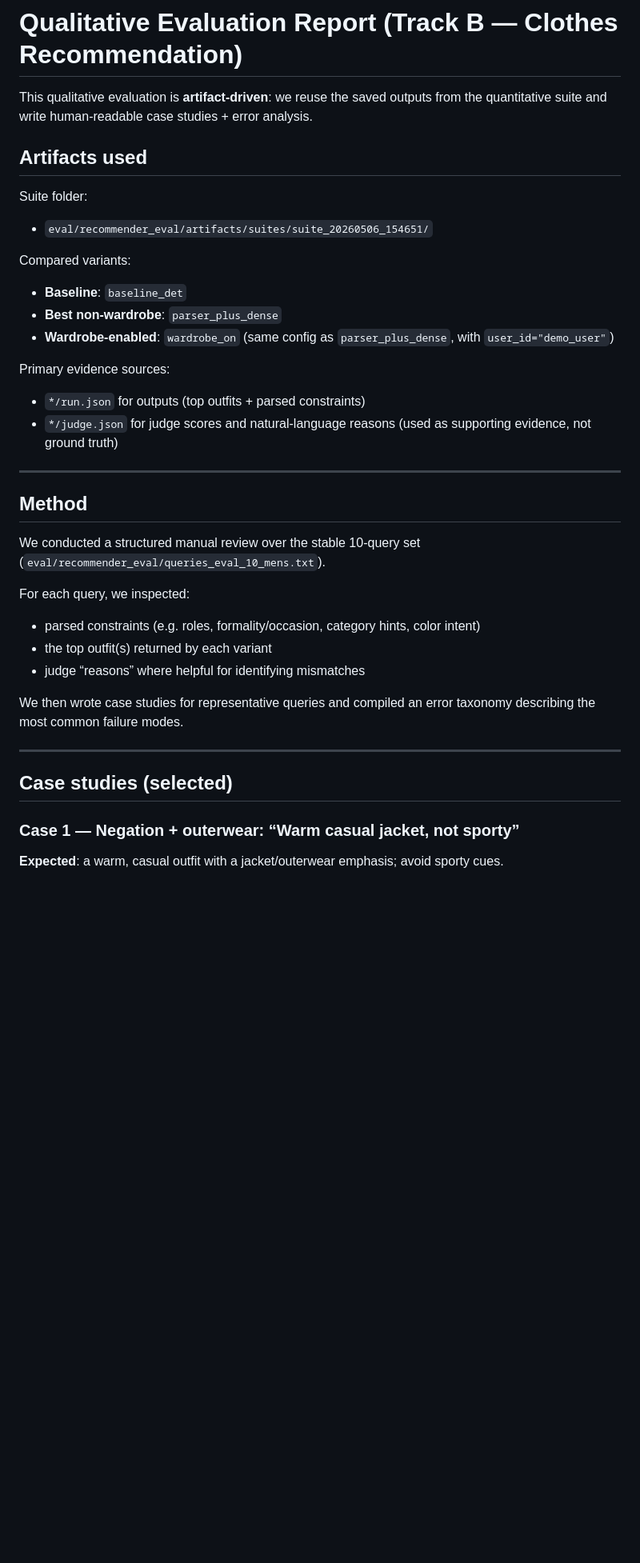
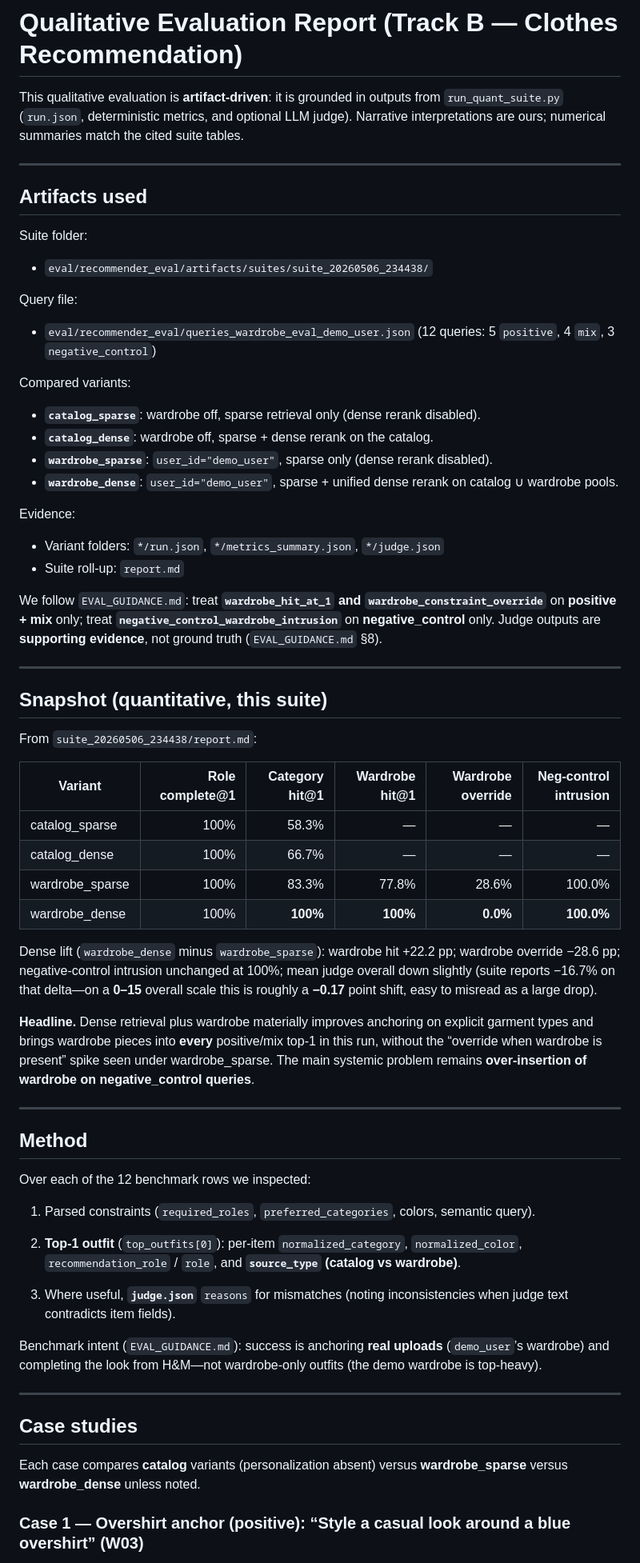
Before and after one commit to Zenpyhr/Fashion_Bot, a Markdown page: eval/recommender_eval/QUALITATIVE_REPORT.md, the part around one of its changes. Shown at 80% size. Drawn GitHub-style; blank space fills up the shorter version.

```diff
--- a/eval/recommender_eval/QUALITATIVE_REPORT.md
+++ b/eval/recommender_eval/QUALITATIVE_REPORT.md
@@ -1,43 +1,69 @@
 # Qualitative Evaluation Report (Track B — Clothes Recommendation)
 
-This qualitative evaluation is **artifact-driven**: we reuse the saved outputs from the quantitative suite and write human-readable case studies + error analysis.
+This qualitative evaluation is **artifact-driven**: it is grounded in outputs from `run_quant_suite.py` (`run.json`, deterministic metrics, and optional LLM judge). Narrative interpretations are ours; numerical summaries match the cited suite tables.
+
+---
 
 ## Artifacts used
 
 Suite folder:
 
-- `eval/recommender_eval/artifacts/suites/suite_20260506_154651/`
+- `eval/recommender_eval/artifacts/suites/suite_20260506_234438/`
+
+Query file:
+
+- `eval/recommender_eval/queries_wardrobe_eval_demo_user.json` (12 queries: 5 `positive`, 4 `mix`, 3 `negative_control`)
 
 Compared variants:
 
-- **Baseline**: `baseline_det`
-- **Best non-wardrobe**: `parser_plus_dense`
-- **Wardrobe-enabled**: `wardrobe_on` (same config as `parser_plus_dense`, with `user_id="demo_user"`)
+- **`catalog_sparse`**: wardrobe off, sparse retrieval only (dense rerank disabled).
+- **`catalog_dense`**: wardrobe off, sparse + dense rerank on the catalog.
+- **`wardrobe_sparse`**: `user_id="demo_user"`, sparse only (dense rerank disabled).
+- **`wardrobe_dense`**: `user_id="demo_user"`, sparse + unified dense rerank on catalog ∪ wardrobe pools.
 
-Primary evidence sources:
+Evidence:
 
-- `*/run.json` for outputs (top outfits + parsed constraints)
-- `*/judge.json` for judge scores and natural-language reasons (used as supporting evidence, not ground truth)
+- Variant folders: `*/run.json`, `*/metrics_summary.json`, `*/judge.json`
+- Suite roll-up: `report.md`
+
+We follow `EVAL_GUIDANCE.md`: treat **`wardrobe_hit_at_1` and `wardrobe_constraint_override`** on **positive + mix** only; treat **`negative_control_wardrobe_intrusion`** on **negative_control** only. Judge outputs are **supporting evidence**, not ground truth (`EVAL_GUIDANCE.md` §8).
+
+---
+
+## Snapshot (quantitative, this suite)
+
+From `suite_20260506_234438/report.md`:
+
+| Variant | Role complete@1 | Category hit@1 | Wardrobe hit@1 | Wardrobe override | Neg-control intrusion |
+|---------|----------------:|---------------:|---------------:|------------------:|----------------------:|
+| catalog_sparse | 100% | 58.3% | — | — | — |
+| catalog_dense | 100% | 66.7% | — | — | — |
+| wardrobe_sparse | 100% | 83.3% | 77.8% | 28.6% | 100.0% |
+| wardrobe_dense | 100% | **100%** | **100%** | **0.0%** | **100.0%** |
+
+Dense lift (`wardrobe_dense` minus `wardrobe_sparse`): wardrobe hit +22.2 pp; wardrobe override −28.6 pp; negative-control intrusion unchanged at 100%; mean judge overall down slightly (suite reports −16.7% on that delta—on a **0–15** overall scale this is roughly a **−0.17** point shift, easy to misread as a large drop).
+
+**Headline.** Dense retrieval plus wardrobe materially improves anchoring on explicit garment types and brings wardrobe pieces into **every** positive/mix top-1 in this run, without the “override when wardrobe is present” spike seen under wardrobe_sparse. The main systemic problem remains **over-insertion of wardrobe on negative_control queries**.
 
 ---
 
 ## Method
 
-We conducted a structured manual review over the stable 10-query set (`eval/recommender_eval/queries_eval_10_mens.txt`).
+Over each of the 12 benchmark rows we inspected:
 
-For each query, we inspected:
+1. Parsed constraints (`required_roles`, `preferred_categories`, colors, semantic query).
 
-- parsed constraints (e.g. roles, formality/occasion, category hints, color intent)
-- the top outfit(s) returned by each variant
-- judge “reasons” where helpful for identifying mismatches
+2. **Top-1 outfit** (`top_outfits[0]`): per-item `normalized_category`, `normalized_color`, `recommendation_role` / `role`, and **`source_type` (catalog vs wardrobe)**.
 
-We then wrote case studies for representative queries and compiled an error taxonomy describing the most common failure modes.
+3. Where useful, **`judge.json`** `reasons` for mismatches (noting inconsistencies when judge text contradicts item fields).
+
+Benchmark intent (`EVAL_GUIDANCE.md`): success is anchoring **real uploads** (`demo_user`’s wardrobe) and completing the look from H&M—not wardrobe-only outfits (the demo wardrobe is top-heavy).
 
 ---
 
-## Case studies (selected)
+## Case studies
 
-### Case 1 — Negation + outerwear: “Warm casual jacket, not sporty”
+Each case compares **catalog** variants (personalization absent) versus **wardrobe_sparse** versus **wardrobe_dense** unless noted.
 
-**Expected**: a warm, casual outfit with a jacket/outerwear emphasis; avoid sporty cues.
+### Case 1 — Overshirt anchor (positive): “Style a casual look around a blue overshirt” (W03)
 
```
Also changed, not shown: other parts of eval/recommender_eval/QUALITATIVE_REPORT.md (+72 -69 lines).
